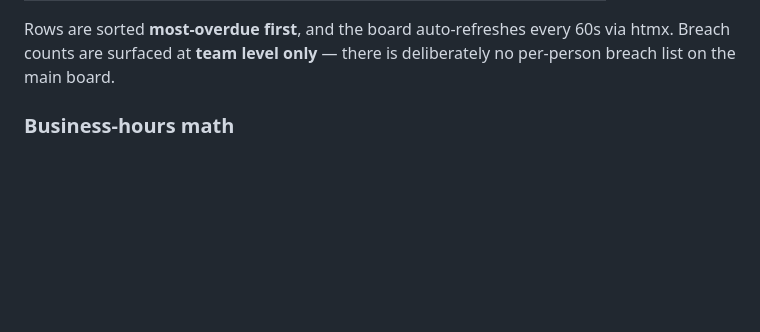
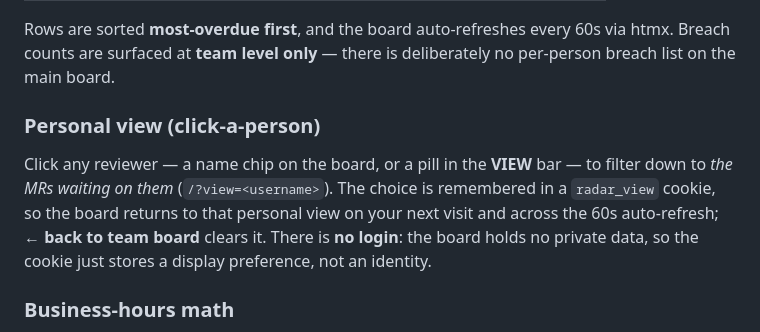
Before and after one commit to cadneowl/mrracer, a Markdown page: README.md, the part around the change. GitHub-like rendering; blank space fills up the shorter version.

Commit message:
Document personal view in README
Claude-Session: https://claude.ai/code/session_017xAKuNQg6AhDYxz8otMm9W

```diff
--- a/README.md
+++ b/README.md
@@ -42,6 +42,15 @@ budget is consumed:
 Rows are sorted **most-overdue first**, and the board auto-refreshes every 60s
 via htmx. Breach counts are surfaced at **team level only** — there is
 deliberately no per-person breach list on the main board.
+
+### Personal view (click-a-person)
+
+Click any reviewer — a name chip on the board, or a pill in the **VIEW** bar —
+to filter down to *the MRs waiting on them* (`/?view=<username>`). The choice is
+remembered in a `radar_view` cookie, so the board returns to that personal view
+on your next visit and across the 60s auto-refresh; **← back to team board**
+clears it. There is **no login**: the board holds no private data, so the cookie
+just stores a display preference, not an identity.
 
 ### Business-hours math
 
```
